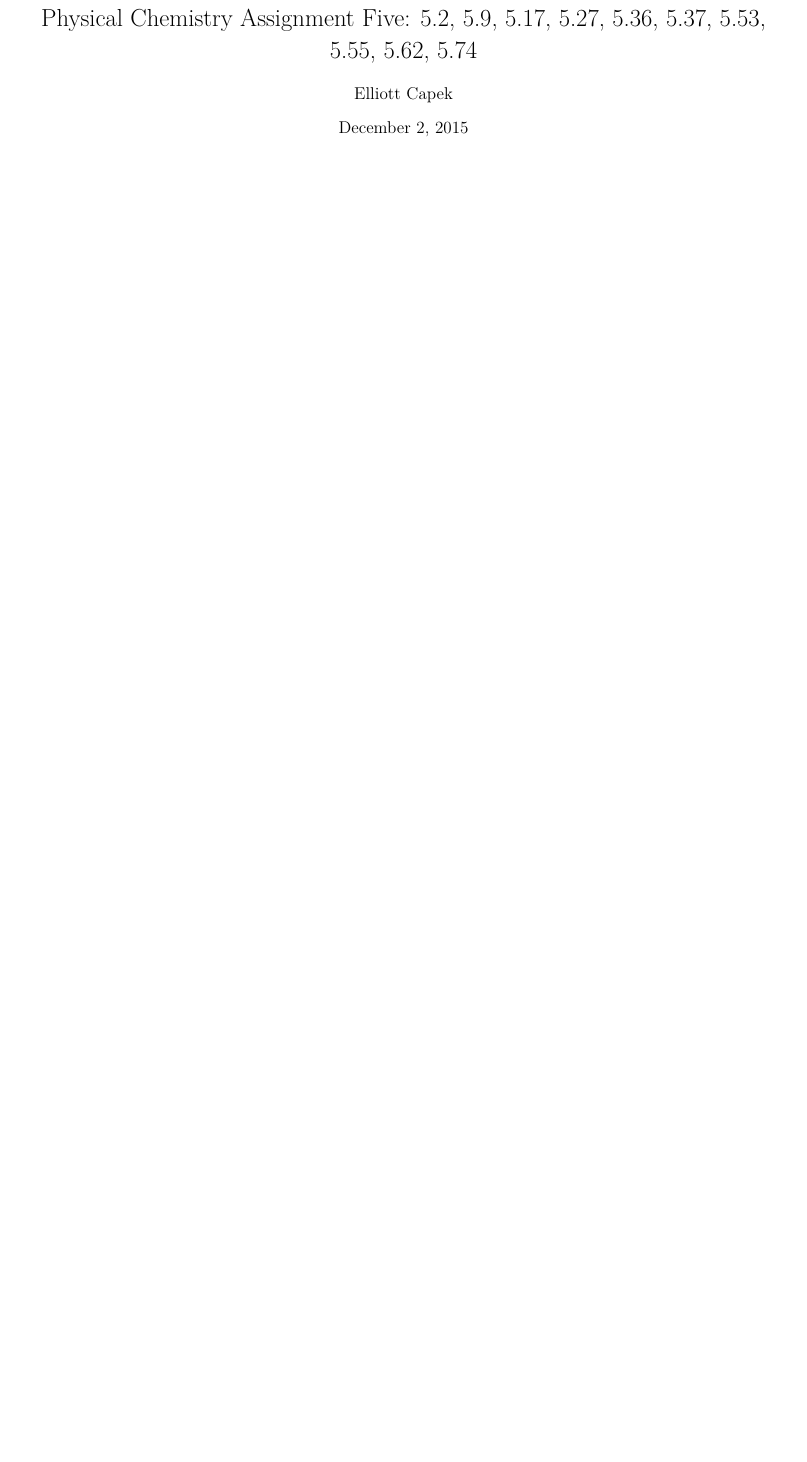
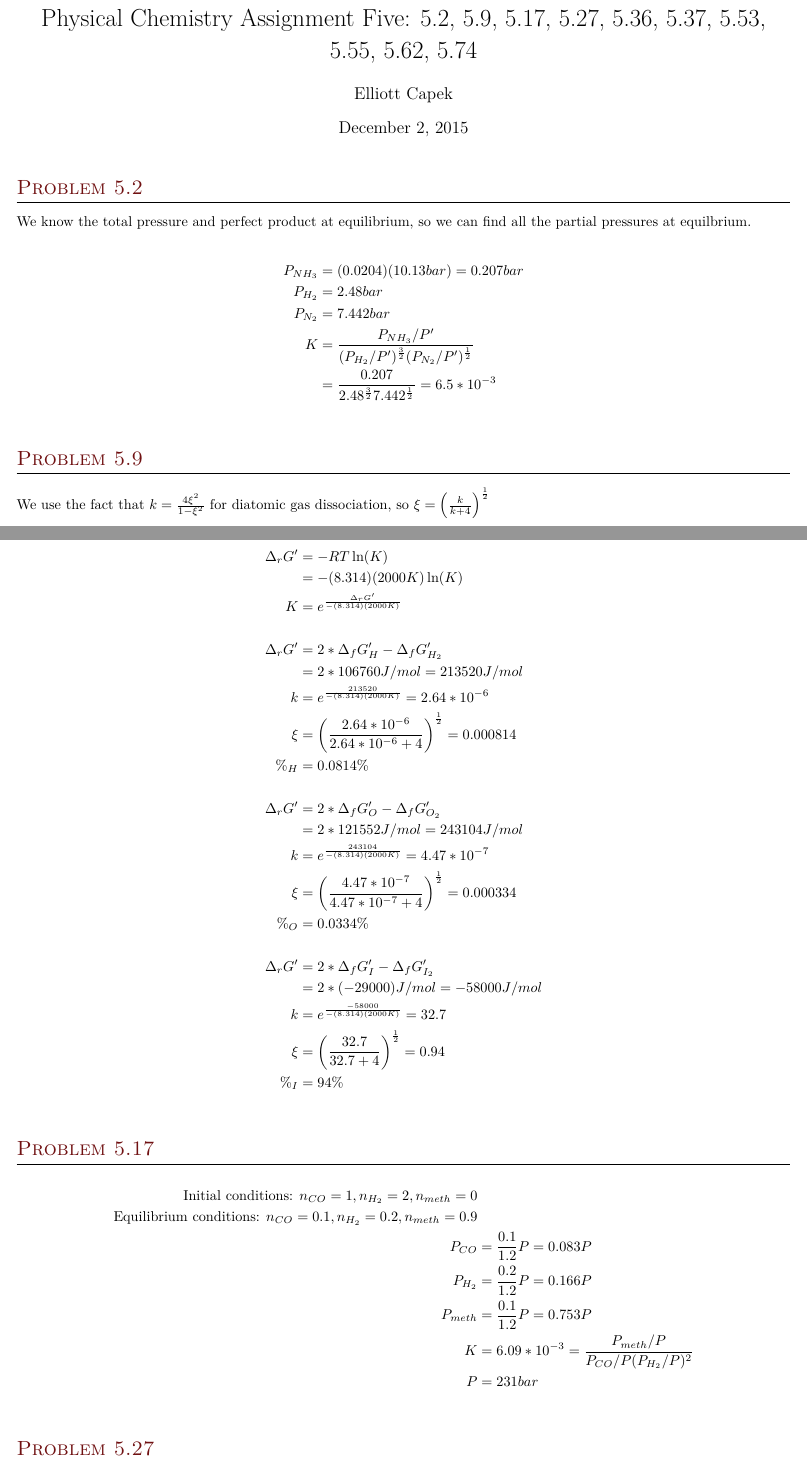
Before and after one commit to elliotc12/school, a LaTeX document (physical_chemistry/latex/a5.tex): part of the page before the commit and two parts of pages 1 and 2 of 4 after it, the two joined at a grey line, cut so that both start at the same text, the shorter picture padded with empty space. Compiled offline with XeLaTeX; a missing font is replaced by an installed copy or a similar font.

```diff
--- a/physical_chemistry/latex/a5.tex
+++ b/physical_chemistry/latex/a5.tex
@@ -41,3 +41,54 @@
 
 \maketitle{}
 
+\section{Problem 5.2}
+
+We know the total pressure and perfect product at equilibrium, so we can find all the partial pressures at equilbrium.
+
+\begin{align*}
+  P_{NH_3} &= (0.0204)(10.13 bar) = 0.207 bar\\
+  P_{H_2} &= 2.48 bar\\
+  P_{N_2} &= 7.442 bar\\
+  K &= \frac{P_{NH_3}/P'}{(P_{H_2}/P')^\frac{3}{2}(P_{N_2}/P')^{\frac{1}{2}}}\\
+  &= \frac{0.207}{2.48^\frac{3}{2}7.442^\frac{1}{2}} = 6.5 * 10^{-3}\\
+\end{align*}
+
+\section{Problem 5.9}
+We use the fact that $k = \frac{4\xi^2}{1-\xi^2}$ for diatomic gas dissociation, so $\xi = \left(\frac{k}{k+4}\right)^\frac{1}{2}$\\
+
+\begin{align*}
+  \Delta_rG' &= -RT\ln(K)\\
+  &= -(8.314)(2000K)\ln(K)\\
+  K &= e^\frac{\Delta_rG'}{-(8.314)(2000K)}\\
+  \vspace{1cm}\\
+  \Delta_rG' &= 2*\Delta_fG'_{H} - \Delta_fG'_{H_2}\\
+  &= 2*106760 J/mol = 213520 J/mol\\
+  k &= e^\frac{213520}{-(8.314)(2000K)} = 2.64*10^{-6}\\
+  \xi &= \left(\frac{2.64*10^{-6}}{2.64*10^{-6}+4}\right)^\frac{1}{2} = 0.000814\\
+  \%_{H} &= 0.0814\%\\
+  \vspace{1cm}\\
+  \Delta_rG' &= 2*\Delta_fG'_{O} - \Delta_fG'_{O_2}\\
+  &= 2*121552 J/mol = 243104 J/mol\\
+  k &= e^\frac{243104}{-(8.314)(2000K)} = 4.47*10^{-7}\\
+  \xi &= \left(\frac{4.47*10^{-7}}{4.47*10^{-7}+4}\right)^\frac{1}{2} = 0.000334\\
+  \%_{O} &= 0.0334\%\\
+  \vspace{1cm}\\
+  \Delta_rG' &= 2*\Delta_fG'_{I} - \Delta_fG'_{I_2}\\
+  &= 2*(-29000) J/mol = -58000 J/mol\\
+  k &= e^\frac{-58000}{-(8.314)(2000K)} = 32.7\\
+  \xi &= \left(\frac{32.7}{32.7+4}\right)^\frac{1}{2} = 0.94\\
+  \%_{I} &= 94\%\\
+\end{align*}
+
+\section{Problem 5.17}
+\begin{align*}
+  \mbox{Initial conditions: } n_{CO} = 1, n_{H_2} = 2, n_{meth} = 0\\
+  \mbox{Equilibrium conditions: } n_{CO} = 0.1, n_{H_2} = 0.2, n_{meth} = 0.9\\
+  P_{CO} &= \frac{0.1}{1.2}P = 0.083P\\
+  P_{H_2} &= \frac{0.2}{1.2}P = 0.166P\\
+  P_{meth} &= \frac{0.1}{1.2}P = 0.753P\\
+  K &= 6.09*10^{-3} = \frac{P_{meth}/P}{P_{CO}/P(P_{H_2}/P)^2}\\
+  P &= 231 bar\\
+\end{align*}
+
+\section{Problem 5.27}
@@ -43,0 +124 @@
+  &\mbox{Equilibrium conditions: } P_{NH_2} = P'(1-\alpha), P_{N_2} = \frac{1}{2}\alpha P', P_{H_2} = \frac{3}{2}\alpha P'\\
```
Also changed, not shown: classical/latex/a9.tex (+14 -1 lines), comp_model/Makefile, physical_chemistry/Makefile, physical_chemistry/latex/a5.tex (43 more changed lines), 2 other files.
